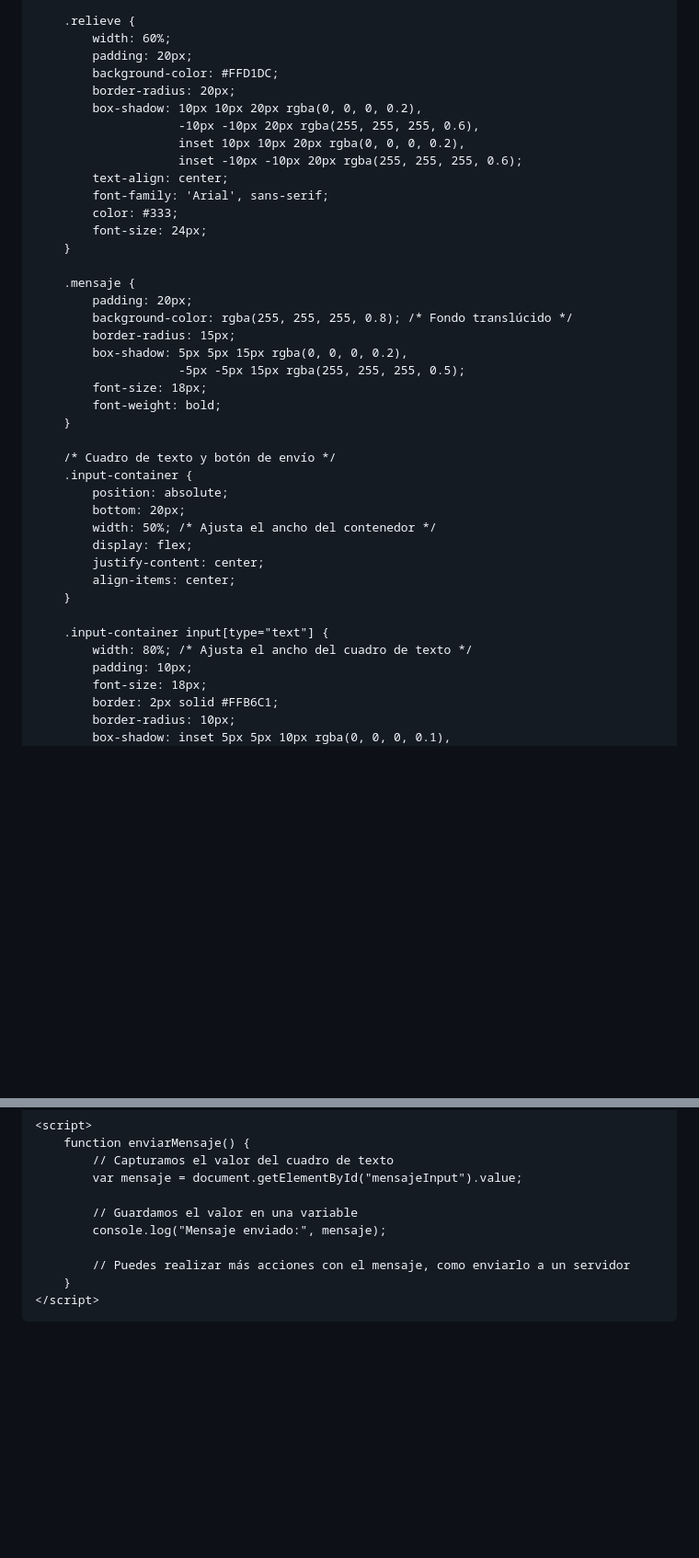
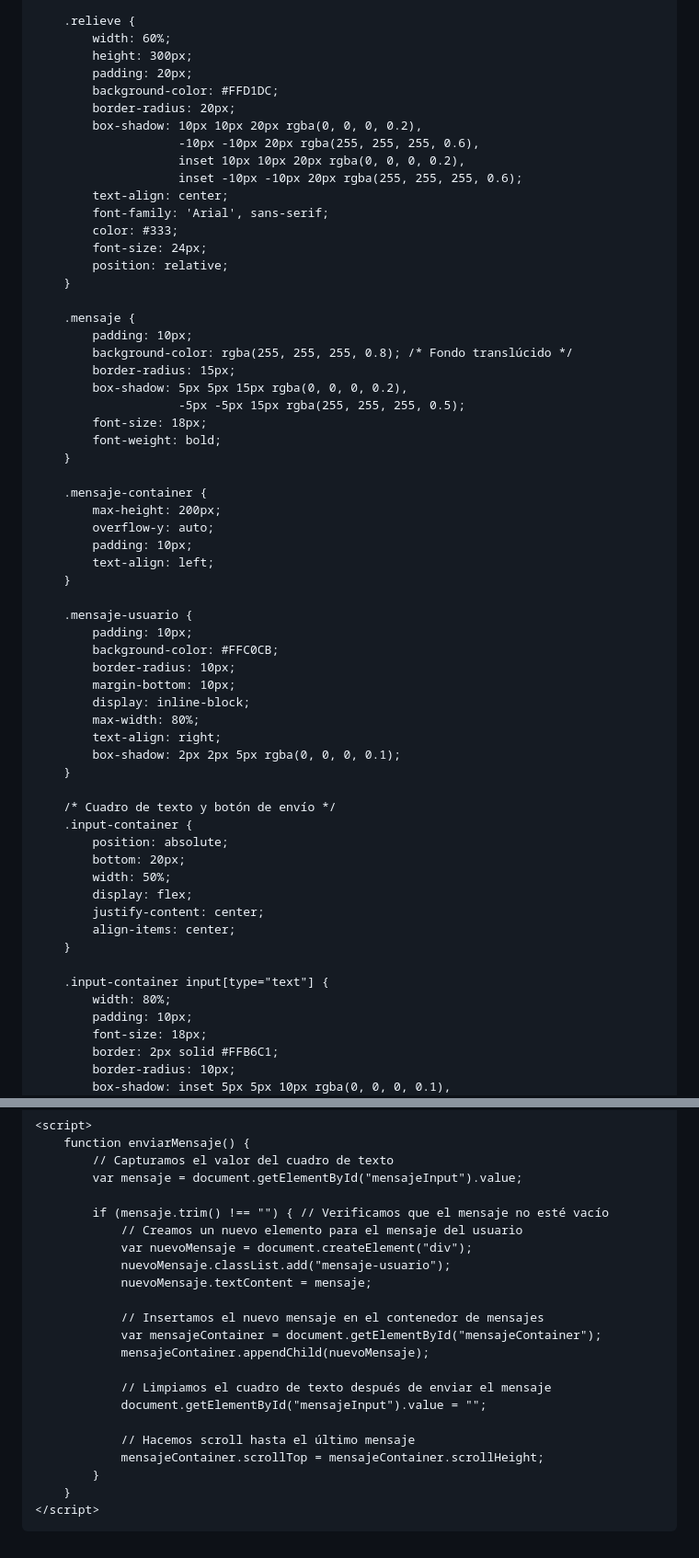
Before and after one commit to fred153/Proyecto-Salud-mental, a Markdown page: README.md, 2 parts joined by grey strips. Shown: that part at 92% size. GitHub-like rendering; blank space fills up the shorter version.

```diff
--- a/README.md
+++ b/README.md
@@ -24,6 +24,7 @@
 
         .relieve {
             width: 60%;
+            height: 300px;
             padding: 20px;
             background-color: #FFD1DC;
             border-radius: 20px;
@@ -35,10 +36,11 @@
             font-family: 'Arial', sans-serif;
             color: #333;
             font-size: 24px;
+            position: relative;
         }
 
         .mensaje {
-            padding: 20px;
+            padding: 10px;
             background-color: rgba(255, 255, 255, 0.8); /* Fondo translúcido */
             border-radius: 15px;
             box-shadow: 5px 5px 15px rgba(0, 0, 0, 0.2),
@@ -47,18 +49,36 @@
             font-weight: bold;
         }
 
+        .mensaje-container {
+            max-height: 200px;
+            overflow-y: auto;
+            padding: 10px;
+            text-align: left;
+        }
+
+        .mensaje-usuario {
+            padding: 10px;
+            background-color: #FFC0CB;
+            border-radius: 10px;
+            margin-bottom: 10px;
+            display: inline-block;
+            max-width: 80%;
+            text-align: right;
+            box-shadow: 2px 2px 5px rgba(0, 0, 0, 0.1);
+        }
+
         /* Cuadro de texto y botón de envío */
         .input-container {
             position: absolute;
             bottom: 20px;
-            width: 50%; /* Ajusta el ancho del contenedor */
+            width: 50%;
             display: flex;
             justify-content: center;
             align-items: center;
         }
 
         .input-container input[type="text"] {
-            width: 80%; /* Ajusta el ancho del cuadro de texto */
+            width: 80%;
             padding: 10px;
             font-size: 18px;
             border: 2px solid #FFB6C1;
@@ -105,10 +125,22 @@
             // Capturamos el valor del cuadro de texto
             var mensaje = document.getElementById("mensajeInput").value;
 
-            // Guardamos el valor en una variable
-            console.log("Mensaje enviado:", mensaje);
+            if (mensaje.trim() !== "") { // Verificamos que el mensaje no esté vacío
+                // Creamos un nuevo elemento para el mensaje del usuario
+                var nuevoMensaje = document.createElement("div");
+                nuevoMensaje.classList.add("mensaje-usuario");
+                nuevoMensaje.textContent = mensaje;
 
-            // Puedes realizar más acciones con el mensaje, como enviarlo a un servidor
+                // Insertamos el nuevo mensaje en el contenedor de mensajes
+                var mensajeContainer = document.getElementById("mensajeContainer");
+                mensajeContainer.appendChild(nuevoMensaje);
+
+                // Limpiamos el cuadro de texto después de enviar el mensaje
+                document.getElementById("mensajeInput").value = "";
+
+                // Hacemos scroll hasta el último mensaje
+                mensajeContainer.scrollTop = mensajeContainer.scrollHeight;
+            }
         }
     </script>
 </body>
```
Also changed, not shown: other parts of README.md (+2 -2 lines).
